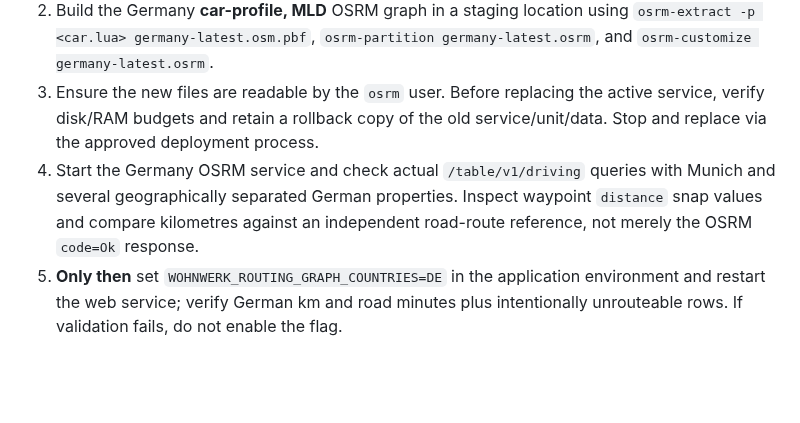
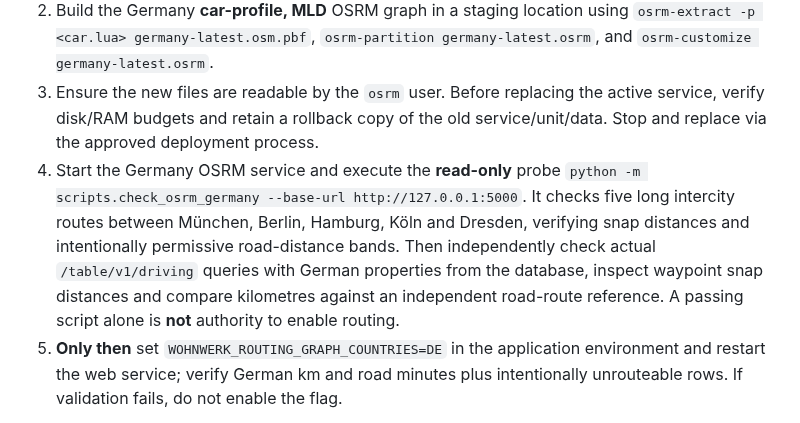
Before and after one commit to kotaru34/WohnWerk, a Markdown page: docs/germany-only-routing.md, the part around the change. Rendered like a GitHub page; blank space fills up the shorter version.

Commit message:
Integrate cross-Germany read-only OSRM acceptance command into cutover checklist

```diff
--- a/docs/germany-only-routing.md
+++ b/docs/germany-only-routing.md
@@ -30,10 +30,14 @@ separately labeled straight-line km; it never substitutes them for road km.
 3. Ensure the new files are readable by the `osrm` user. Before replacing the
    active service, verify disk/RAM budgets and retain a rollback copy of the
    old service/unit/data. Stop and replace via the approved deployment process.
-4. Start the Germany OSRM service and check actual `/table/v1/driving` queries
-   with Munich and several geographically separated German properties. Inspect
-   waypoint `distance` snap values and compare kilometres against an independent
-   road-route reference, not merely the OSRM `code=Ok` response.
+4. Start the Germany OSRM service and execute the **read-only** probe
+   `python -m scripts.check_osrm_germany --base-url http://127.0.0.1:5000`.
+   It checks five long intercity routes between München, Berlin, Hamburg,
+   Köln and Dresden, verifying snap distances and intentionally permissive
+   road-distance bands. Then independently check actual `/table/v1/driving`
+   queries with German properties from the database, inspect waypoint snap
+   distances and compare kilometres against an independent road-route
+   reference. A passing script alone is **not** authority to enable routing.
 5. **Only then** set `WOHNWERK_ROUTING_GRAPH_COUNTRIES=DE` in the application
    environment and restart the web service; verify German km and road minutes
    plus intentionally unrouteable rows. If validation fails, do not enable
```
